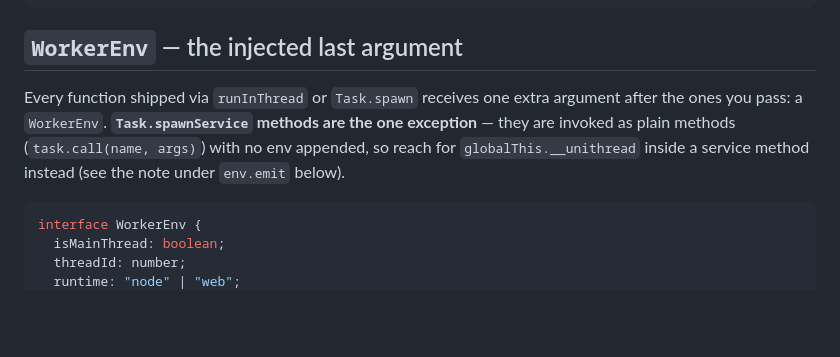
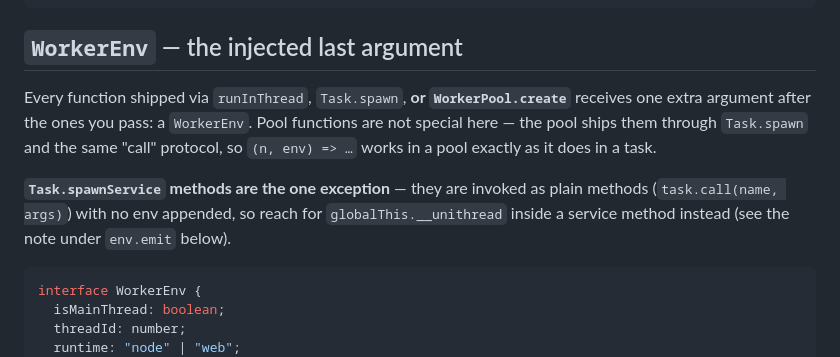
Before and after one commit to jasonkneen/unithread, a Markdown page: skill/references/api.md, the part around the change. GitHub-like rendering; blank space fills up the shorter version.

Commit message:
docs(skill): WorkerPool functions also receive the trailing WorkerEnv

````diff
--- a/skill/references/api.md
+++ b/skill/references/api.md
@@ -227,10 +227,14 @@ hasSharedMemory()                // boolean — SharedArrayBuffer usable right n
 
 ## `WorkerEnv` — the injected last argument
 
-Every function shipped via `runInThread` or `Task.spawn` receives one extra argument after the
-ones you pass: a `WorkerEnv`. **`Task.spawnService` methods are the one exception** — they are
-invoked as plain methods (`task.call(name, args)`) with no env appended, so reach for
-`globalThis.__unithread` inside a service method instead (see the note under `env.emit` below).
+Every function shipped via `runInThread`, `Task.spawn`, **or `WorkerPool.create`** receives one
+extra argument after the ones you pass: a `WorkerEnv`. Pool functions are not special here — the
+pool ships them through `Task.spawn` and the same "call" protocol, so `(n, env) => …` works in a
+pool exactly as it does in a task.
+
+**`Task.spawnService` methods are the one exception** — they are invoked as plain methods
+(`task.call(name, args)`) with no env appended, so reach for `globalThis.__unithread` inside a
+service method instead (see the note under `env.emit` below).
 
 ```ts
 interface WorkerEnv {
````
